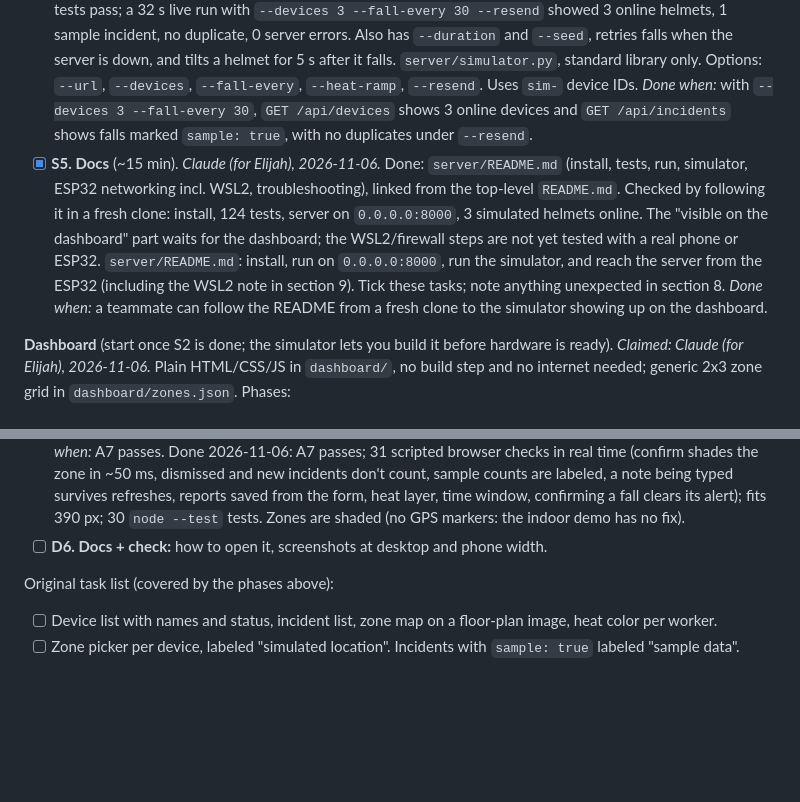
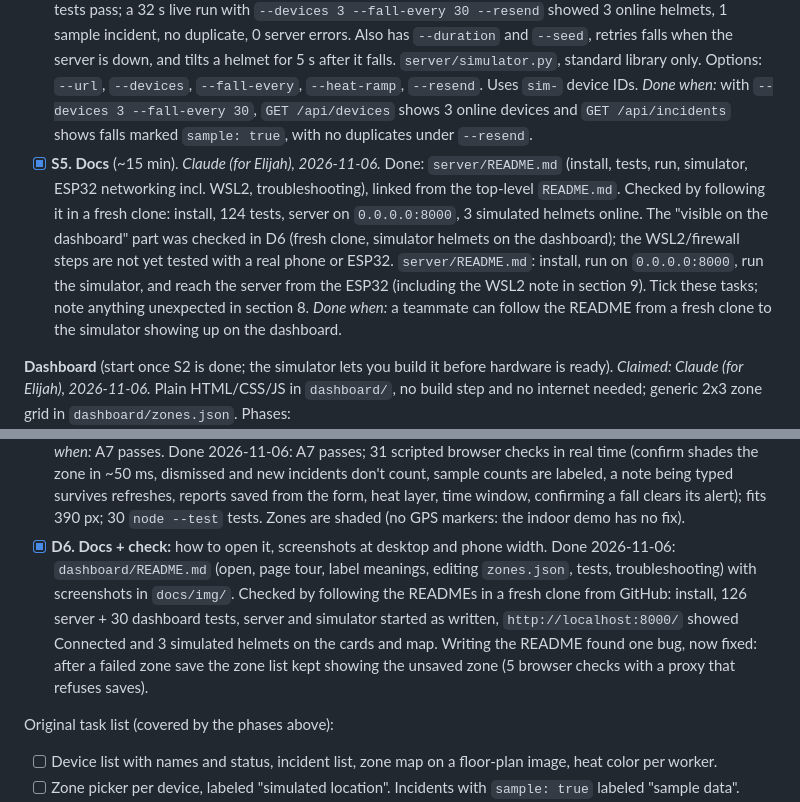
Before and after one commit to Elijah-GT/WorkWear, a Markdown page: PLAN.md, 2 parts joined by grey strips. GitHub-like rendering; blank space fills up the shorter version.

```diff
--- a/PLAN.md
+++ b/PLAN.md
@@ -87,7 +87,7 @@ Five people, five workstreams. Owners are TBD: write your name next to a task be
   *Done when:* tests show that only `confirmed` incidents count toward hazards and that a manual `fall` report is rejected with 422.
 - [x] **S4. Simulator** (~45 min). *Claude (for Elijah), 2026-11-06; done before S3 so the dashboard can start.* Done: 89 tests pass; a 32 s live run with `--devices 3 --fall-every 30 --resend` showed 3 online helmets, 1 sample incident, no duplicate, 0 server errors. Also has `--duration` and `--seed`, retries falls when the server is down, and tilts a helmet for 5 s after it falls. `server/simulator.py`, standard library only. Options: `--url`, `--devices`, `--fall-every`, `--heat-ramp`, `--resend`. Uses `sim-` device IDs.
   *Done when:* with `--devices 3 --fall-every 30`, `GET /api/devices` shows 3 online devices and `GET /api/incidents` shows falls marked `sample: true`, with no duplicates under `--resend`.
-- [x] **S5. Docs** (~15 min). *Claude (for Elijah), 2026-11-06.* Done: `server/README.md` (install, tests, run, simulator, ESP32 networking incl. WSL2, troubleshooting), linked from the top-level `README.md`. Checked by following it in a fresh clone: install, 124 tests, server on `0.0.0.0:8000`, 3 simulated helmets online. The "visible on the dashboard" part waits for the dashboard; the WSL2/firewall steps are not yet tested with a real phone or ESP32. `server/README.md`: install, run on `0.0.0.0:8000`, run the simulator, and reach the server from the ESP32 (including the WSL2 note in section 9). Tick these tasks; note anything unexpected in section 8.
+- [x] **S5. Docs** (~15 min). *Claude (for Elijah), 2026-11-06.* Done: `server/README.md` (install, tests, run, simulator, ESP32 networking incl. WSL2, troubleshooting), linked from the top-level `README.md`. Checked by following it in a fresh clone: install, 124 tests, server on `0.0.0.0:8000`, 3 simulated helmets online. The "visible on the dashboard" part was checked in D6 (fresh clone, simulator helmets on the dashboard); the WSL2/firewall steps are not yet tested with a real phone or ESP32. `server/README.md`: install, run on `0.0.0.0:8000`, run the simulator, and reach the server from the ESP32 (including the WSL2 note in section 9). Tick these tasks; note anything unexpected in section 8.
   *Done when:* a teammate can follow the README from a fresh clone to the simulator showing up on the dashboard.
 
 **Dashboard** (start once S2 is done; the simulator lets you build it before hardware is ready). *Claimed: Claude (for Elijah), 2026-11-06.* Plain HTML/CSS/JS in `dashboard/`, no build step and no internet needed; generic 2x3 zone grid in `dashboard/zones.json`. Phases:
@@ -96,7 +96,7 @@ Five people, five workstreams. Owners are TBD: write your name next to a task be
 - [x] **D3. Incidents + fall alert:** newest-first list with sample/delayed/status badges; banner (and optional sound) for new falls. *Done when:* a simulator fall shows the banner within ~2 s; old falls don't trigger it. Done 2026-11-06: with the real simulator the banner showed 0.07 to 0.9 s after each of 4 falls reached the server; 22 scripted browser checks pass (old falls and falls already there after a reload don't alert, repeats and manual reports don't alert, late and sample badges, names shown as text, hide and show-in-list); fits 390 px; 19 `node --test` tests. The banner stays until hidden; sound is off until the supervisor clicks the button (browsers block sound before a click).
 - [x] **D4. Site map:** zone grid with worker dots colored by heat risk, "Simulated location" label. *Done when:* changing a zone moves the dot within ~1 s. Done 2026-11-06: in real time the dot moved 21-43 ms after a zone change on a worker card and 0.7-0.8 s after a change made through the API (next refresh); 21 scripted browser checks pass (grid from `zones.json`, heat colors, offline, fall mark, names as text, "Not on the map" for no or unknown zone); fits 390 px; 24 `node --test` tests. Dots carry the heat level in words too, and a legend explains the colors. Bad entries in `zones.json` are skipped and named on the page.
 - [x] **D5. Stretch:** confirm/dismiss/notes, manual report form, hazard shading, falls/heat toggle, sample note. *Done when:* A7 passes. Done 2026-11-06: A7 passes; 31 scripted browser checks in real time (confirm shades the zone in ~50 ms, dismissed and new incidents don't count, sample counts are labeled, a note being typed survives refreshes, reports saved from the form, heat layer, time window, confirming a fall clears its alert); fits 390 px; 30 `node --test` tests. Zones are shaded (no GPS markers: the indoor demo has no fix).
-- [ ] **D6. Docs + check:** how to open it, screenshots at desktop and phone width.
+- [x] **D6. Docs + check:** how to open it, screenshots at desktop and phone width. Done 2026-11-06: `dashboard/README.md` (open, page tour, label meanings, editing `zones.json`, tests, troubleshooting) with screenshots in `docs/img/`. Checked by following the READMEs in a fresh clone from GitHub: install, 126 server + 30 dashboard tests, server and simulator started as written, `http://localhost:8000/` showed Connected and 3 simulated helmets on the cards and map. Writing the README found one bug, now fixed: after a failed zone save the zone list kept showing the unsaved zone (5 browser checks with a proxy that refuses saves).
 
 Original task list (covered by the phases above):
 - [ ] Device list with names and status, incident list, zone map on a floor-plan image, heat color per worker.
```
Also changed, not shown: README.md (+1 -0 lines), dashboard/README.md (added, +107 -0 lines), server/README.md (+1 -1 lines), docs/img/dashboard-desktop.png (added), docs/img/dashboard-phone.png (added), 1 other file.
